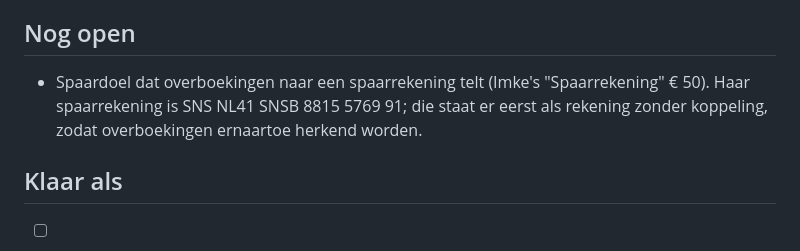
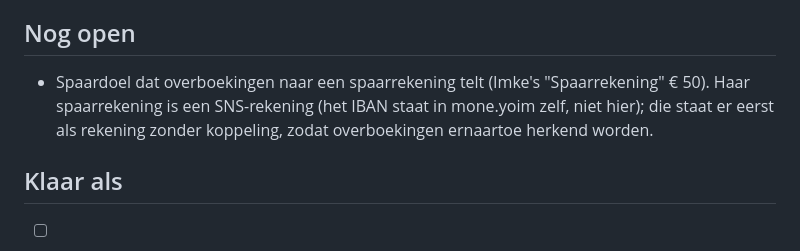
Before and after one commit to yymar/yoim-ds, a Markdown page: design/mone.yoim/CONTEXT-BUDGETTEN.md, the part around the change. Drawn GitHub-style.

```diff
--- a/design/mone.yoim/CONTEXT-BUDGETTEN.md
+++ b/design/mone.yoim/CONTEXT-BUDGETTEN.md
@@ -76,7 +76,7 @@ Eén zin en een stille knop "Budget instellen". Geen lege lijst.
 
 ## Nog open
 
-- Spaardoel dat overboekingen naar een spaarrekening telt (Imke's "Spaarrekening" € 50). Haar spaarrekening is SNS NL41 SNSB 8815 5769 91; die staat er eerst als rekening zonder koppeling, zodat overboekingen ernaartoe herkend worden.
+- Spaardoel dat overboekingen naar een spaarrekening telt (Imke's "Spaarrekening" € 50). Haar spaarrekening is een SNS-rekening (het IBAN staat in mone.yoim zelf, niet hier); die staat er eerst als rekening zonder koppeling, zodat overboekingen ernaartoe herkend worden.
 
 ## Klaar als
 
```
Also changed, not shown: design/mone.yoim/PROMPT-FEEDBACK-5-OKT.md (+1 -1 lines).
